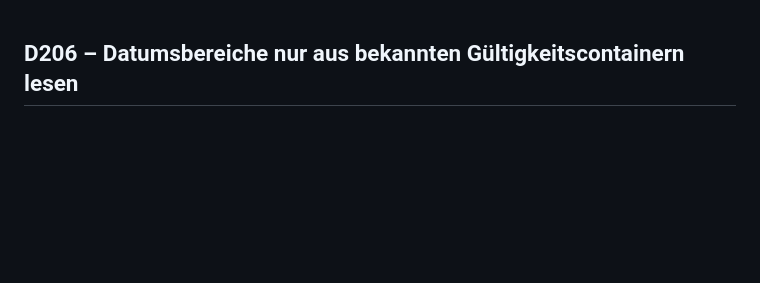
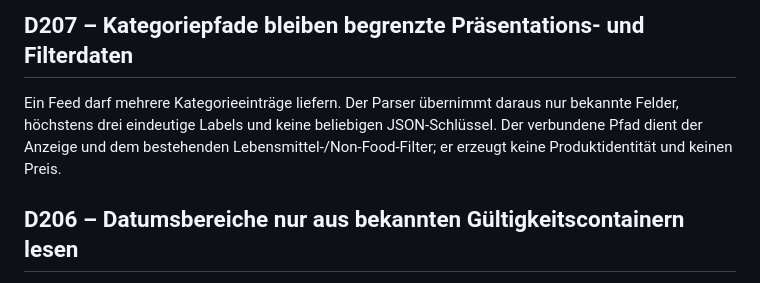
Before and after one commit to bndkxbqf2g-stack/SparzamApp, a Markdown page: docs/DECISIONS.md, the part around the change. Drawn GitHub-style; blank space fills up the shorter version.

Commit message:
docs: record category list normalization

```diff
--- a/docs/DECISIONS.md
+++ b/docs/DECISIONS.md
@@ -1,3 +1,11 @@
+## D207 – Kategoriepfade bleiben begrenzte Präsentations- und Filterdaten
+
+Ein Feed darf mehrere Kategorieeinträge liefern. Der Parser übernimmt daraus nur
+bekannte Felder, höchstens drei eindeutige Labels und keine beliebigen
+JSON-Schlüssel. Der verbundene Pfad dient der Anzeige und dem bestehenden
+Lebensmittel-/Non-Food-Filter; er erzeugt keine Produktidentität und keinen
+Preis.
+
 ## D206 – Datumsbereiche nur aus bekannten Gültigkeitscontainern lesen
 
 Öffentliche Feeds dürfen Angebotszeiträume unter `validity`, `dateRange`,
```
